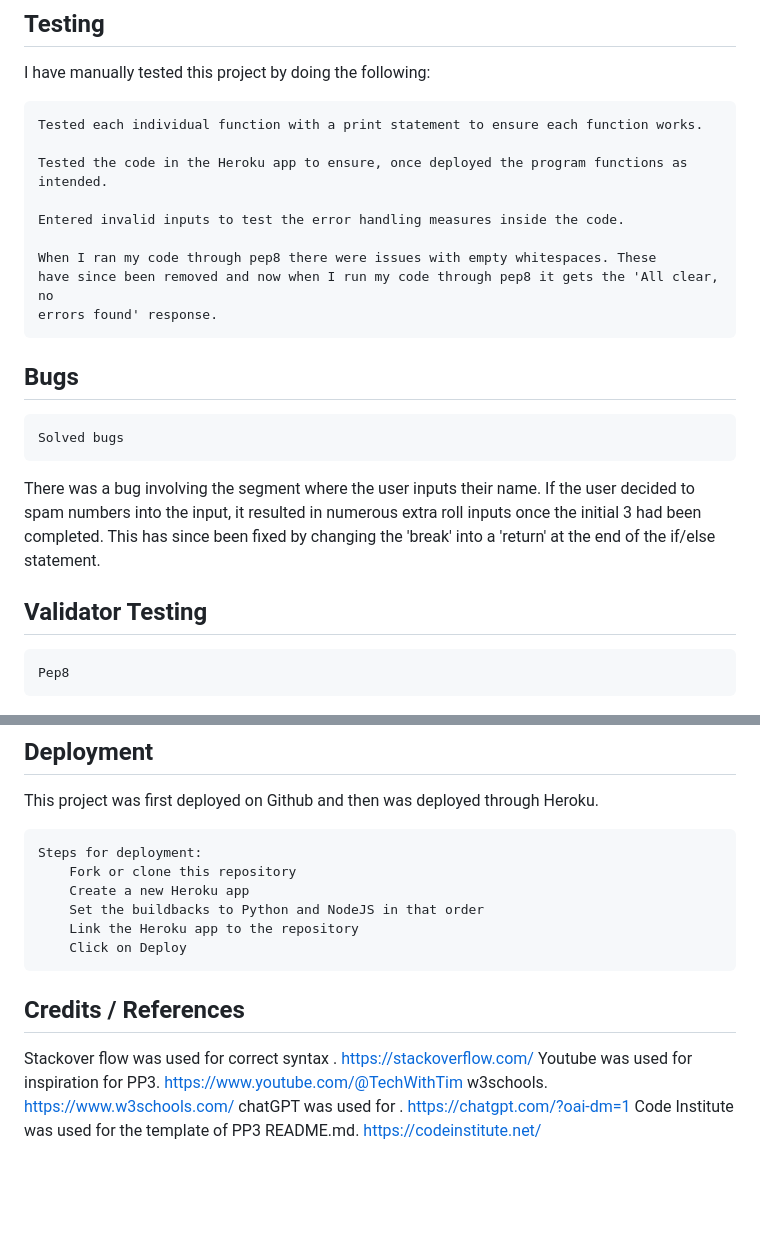
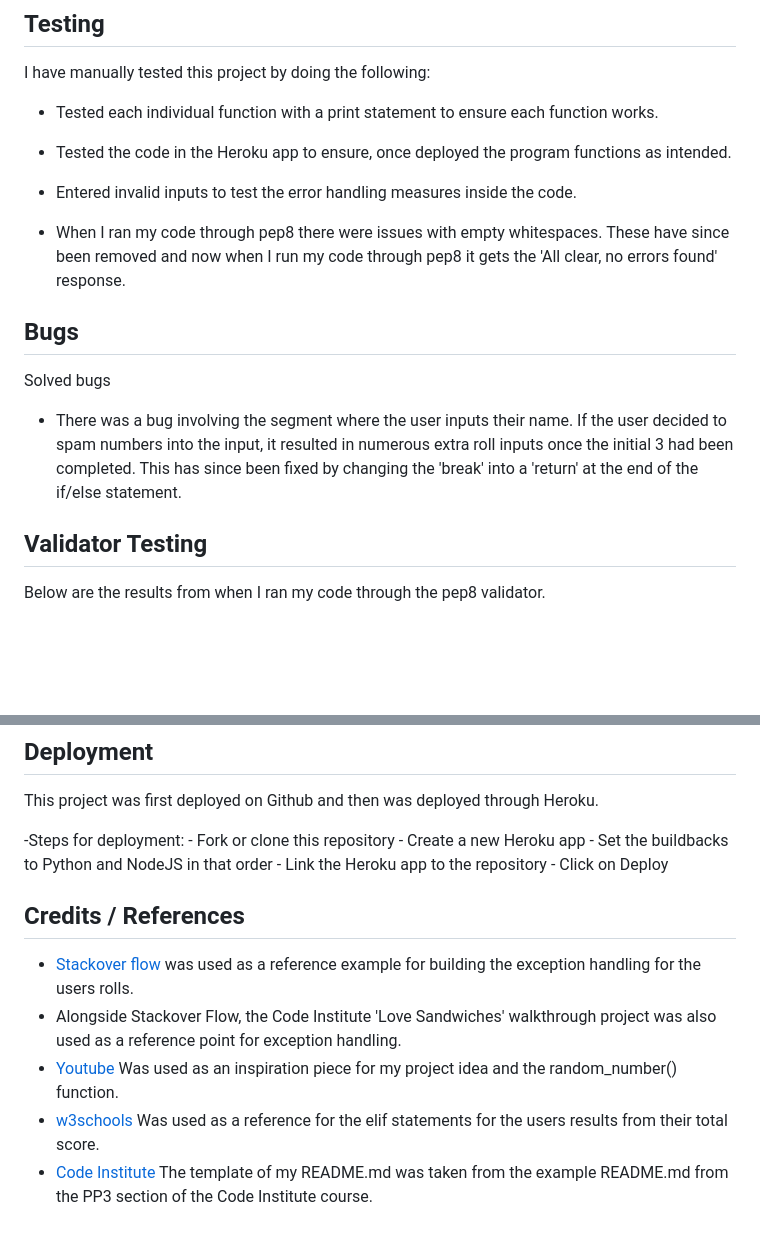
Before and after one commit to James-PriestleyDev/Game-Of-21, a Markdown page: README.md, 2 parts joined by grey strips. Rendered like a GitHub page; blank space fills up the shorter version.

Commit message:
Made final changes and updates to README.md , final look over then will be ready for submission

```diff
--- a/README.md
+++ b/README.md
@@ -59,30 +59,28 @@ Add a counter of how many wins/losses the user/computer has achieved.
 
 I have manually tested this project by doing the following:
 
-    Tested each individual function with a print statement to ensure each function works.
+- Tested each individual function with a print statement to ensure each function works.
 
-    Tested the code in the Heroku app to ensure, once deployed the program functions as intended.
+- Tested the code in the Heroku app to ensure, once deployed the program functions as intended.
 
-    Entered invalid inputs to test the error handling measures inside the code.
+- Entered invalid inputs to test the error handling measures inside the code.
 
-    When I ran my code through pep8 there were issues with empty whitespaces. These
-    have since been removed and now when I run my code through pep8 it gets the 'All clear, no
-    errors found' response.
+- When I ran my code through pep8 there were issues with empty whitespaces. These have since been removed and now when I run my code through pep8 it gets the 'All clear, no errors found' response.
 
 
 
 ## Bugs
 
-    Solved bugs
+Solved bugs
 
-   There was a bug involving the segment where the user inputs their name.
-   If the user decided to spam numbers into the input, it resulted in numerous
-   extra roll inputs once the initial 3 had been completed. This has since been
-   fixed by changing the 'break' into a 'return' at the end of the if/else statement.
+- There was a bug involving the segment where the user inputs their name.
+If the user decided to spam numbers into the input, it resulted in numerous
+extra roll inputs once the initial 3 had been completed. This has since been
+fixed by changing the 'break' into a 'return' at the end of the if/else statement.
 
 ## Validator Testing
 
-    Pep8
+Below are the results from when I ran my code through the pep8 validator.
 
 ![Image of results from pep8](assets/docs/pep8-results.PNG)
 
@@ -90,19 +88,20 @@ I have manually tested this project by doing the following:
 
 This project was first deployed on Github and then was deployed through Heroku.
 
-    Steps for deployment:
-        Fork or clone this repository
-        Create a new Heroku app
-        Set the buildbacks to Python and NodeJS in that order
-        Link the Heroku app to the repository
-        Click on Deploy
+-Steps for deployment:
+    - Fork or clone this repository
+    - Create a new Heroku app
+    - Set the buildbacks to Python and NodeJS in that order
+    - Link the Heroku app to the repository
+    - Click on Deploy
 
 
 
 ## Credits / References
 
-Stackover flow was used for correct syntax . https://stackoverflow.com/
-Youtube was used for inspiration for PP3. https://www.youtube.com/@TechWithTim
-w3schools. https://www.w3schools.com/
-chatGPT was used for . https://chatgpt.com/?oai-dm=1
-Code Institute was used for the template of PP3 README.md. https://codeinstitute.net/
+- [Stackover flow](https://stackoverflow.com/questions/2052390/manually-raising-throwing-an-exception-in-python/24065533#24065533) was used as a reference example for building the exception handling for the users rolls.
+- Alongside Stackover Flow, the Code Institute 'Love Sandwiches' walkthrough project was also used as a reference point for exception handling.
+- [Youtube](https://www.youtube.com/watch?v=21FnnGKSRZo) Was used as an inspiration piece for
+my project idea and the random_number() function.
+- [w3schools](https://www.w3schools.com/python/ref_keyword_elif.asp) Was used as a reference for the elif statements for the users results from their total score.
+- [Code Institute](https://codeinstitute.net/) The template of my README.md was taken from the example README.md from the PP3 section of the Code Institute course.
```
